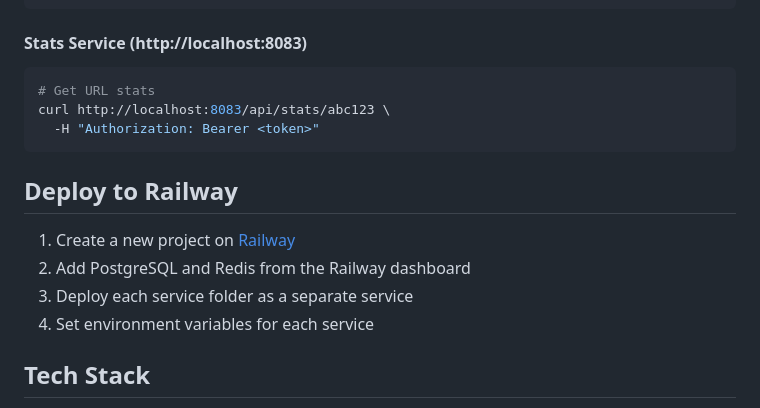
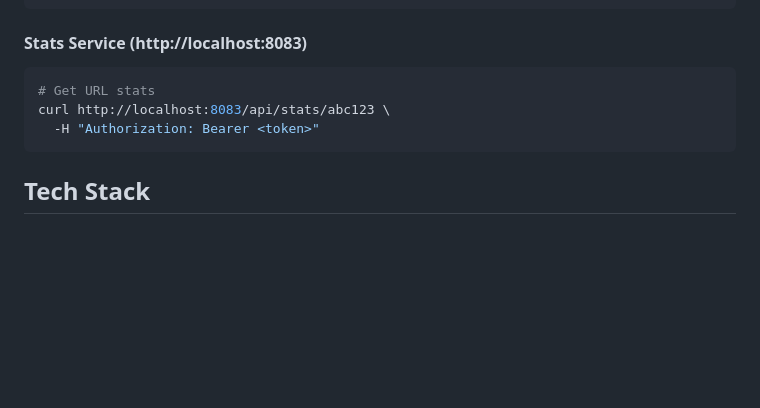
Before and after one commit to YusufKaya00/ShortLink, a Markdown page: README.md, the part around the change. GitHub-like rendering; blank space fills up the shorter version.

````diff
--- a/README.md
+++ b/README.md
@@ -87,13 +87,6 @@ curl http://localhost:8083/api/stats/abc123 \
   -H "Authorization: Bearer <token>"
 ```
 
-## Deploy to Railway
-
-1. Create a new project on [Railway](https://railway.app)
-2. Add PostgreSQL and Redis from the Railway dashboard
-3. Deploy each service folder as a separate service
-4. Set environment variables for each service
-
 ## Tech Stack
 
 - **Language**: Go 1.21
````
